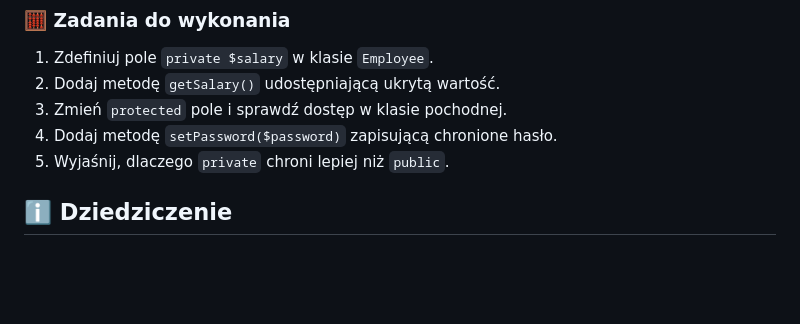
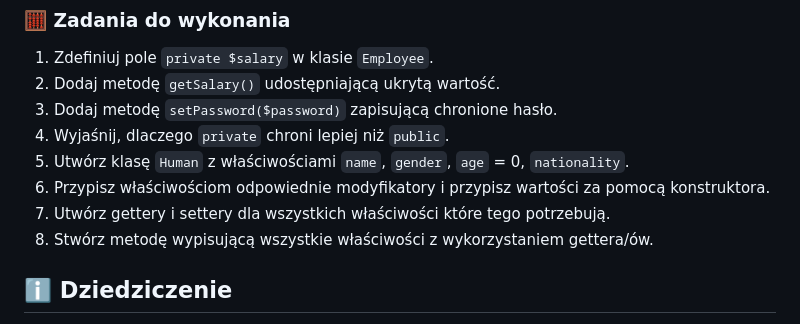
Before and after one commit to TEB-DK/Domena_aplikacji_internetowych, a Markdown page: 1. Podstawowa składnia.md, the part around the change. Rendered like a GitHub page; blank space fills up the shorter version.

```diff
--- a/1. Podstawowa składnia.md
+++ b/1. Podstawowa składnia.md
@@ -863,9 +863,12 @@ echo $user->getToken();
 ### 🧮 Zadania do wykonania
 1. Zdefiniuj pole `private $salary` w klasie `Employee`.
 2. Dodaj metodę `getSalary()` udostępniającą ukrytą wartość.
-3. Zmień `protected` pole i sprawdź dostęp w klasie pochodnej.
 4. Dodaj metodę `setPassword($password)` zapisującą chronione hasło.
 5. Wyjaśnij, dlaczego `private` chroni lepiej niż `public`.
+6. Utwórz klasę `Human` z właściwościami `name`, `gender`, `age` = 0, `nationality`.
+7. Przypisz właściwościom odpowiednie modyfikatory i przypisz wartości za pomocą konstruktora.
+8. Utwórz gettery i settery dla wszystkich właściwości które tego potrzebują.
+9. Stwórz metodę wypisującą wszystkie właściwości z wykorzystaniem gettera/ów.
 
 ## ℹ️ Dziedziczenie
 
```
